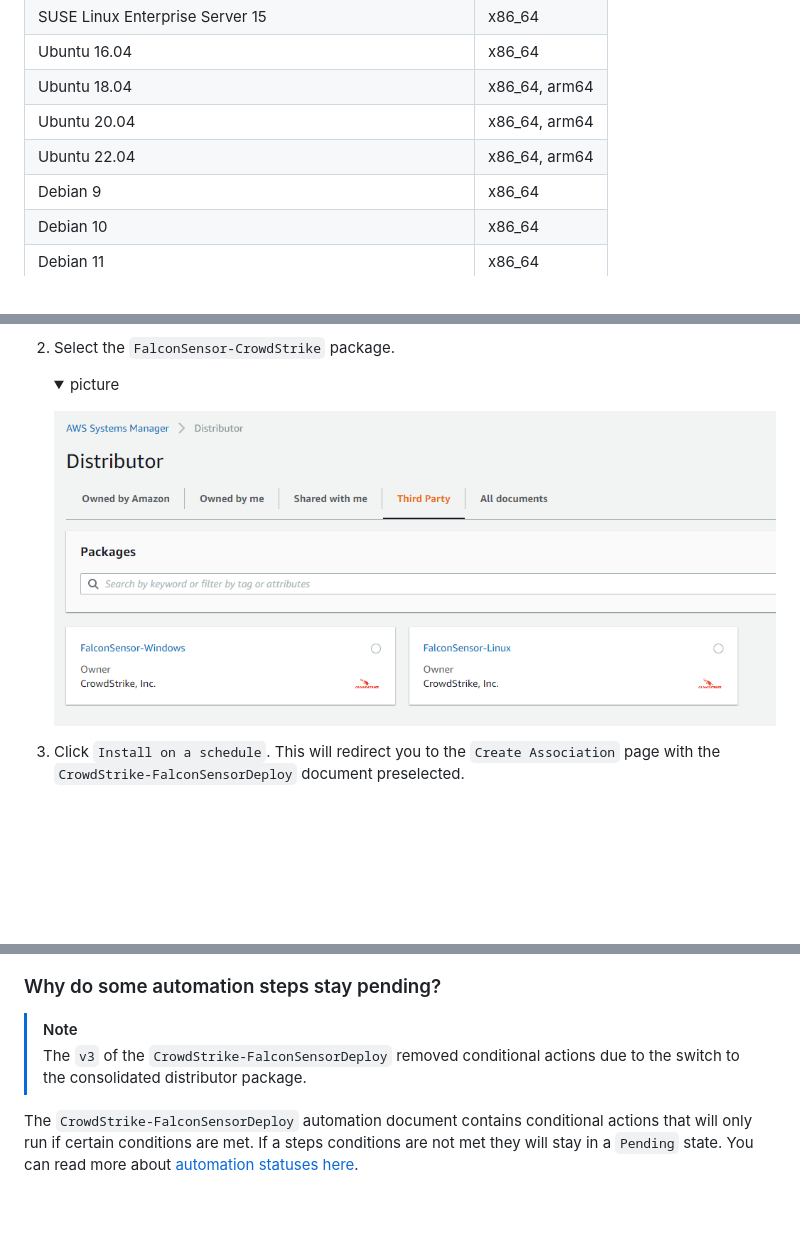
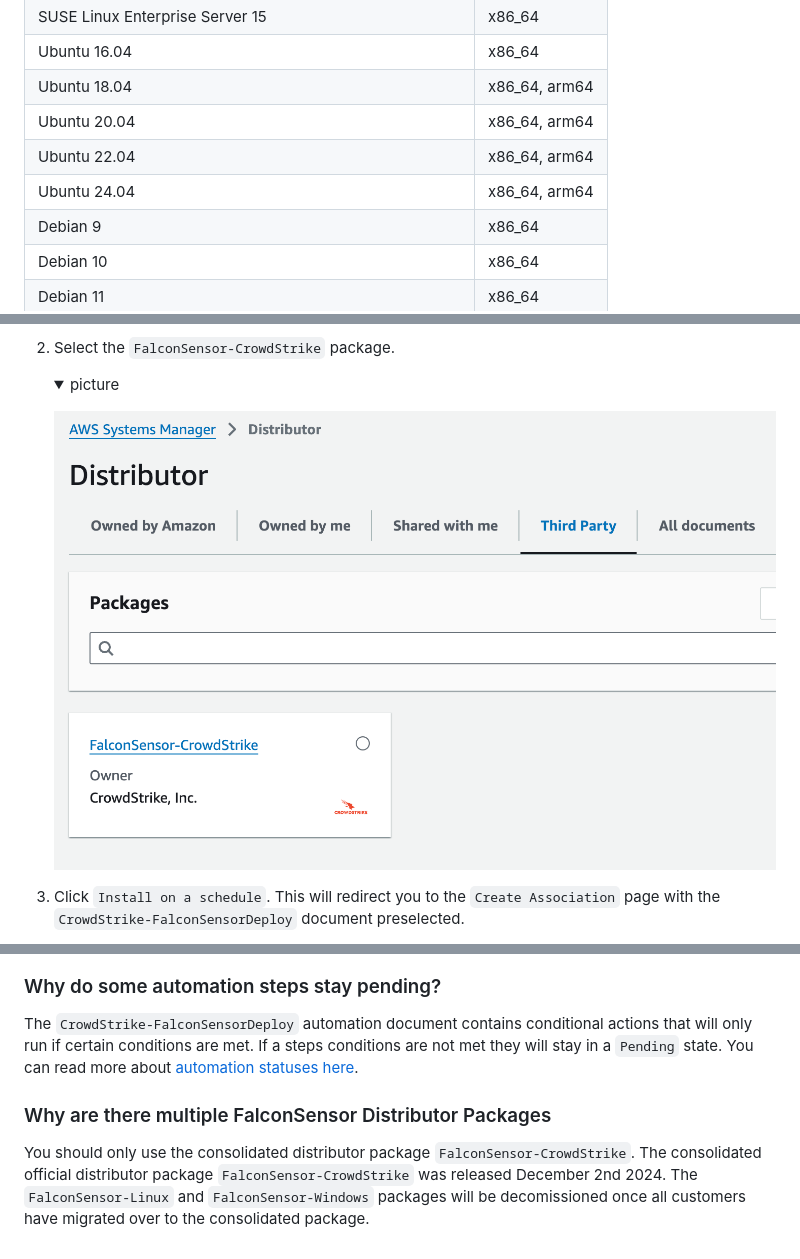
Before and after one commit to CrowdStrike/aws-ssm-distributor, a Markdown page: official-package/README.md, 3 parts joined by grey strips. GitHub-like rendering; pictures changed too: official-package/assets/consolidated-third-party.png (added); folded sections open; blank space fills up the shorter version.

```diff
--- a/official-package/README.md
+++ b/official-package/README.md
@@ -36,6 +36,7 @@ If you have a question checkout the [FAQ](#faq) to see if it has already been an
 | Ubuntu 18.04                                             | x86_64, arm64 |
 | Ubuntu 20.04                                             | x86_64, arm64 |
 | Ubuntu 22.04                                             | x86_64, arm64 |
+| Ubuntu 24.04                                             | x86_64, arm64 |
 | Debian 9                                                 | x86_64        |
 | Debian 10                                                | x86_64        |
 | Debian 11                                                | x86_64        |
@@ -333,7 +334,7 @@ For more information on State Manager, see the [AWS documentation](https://docs.
     <details><summary>picture</summary>
     <p>
 
-    ![distributor-third-party-tab](./assets/distributor-third-party-tab.png)
+    ![distributor-third-party-tab](./assets/consolidated-third-party.png)
 
     </p>
     </details>
@@ -456,7 +457,8 @@ The `CrowdStrike-FalconSensorDeploy` automation document can be found in the AWS
 
 ### Why do some automation steps stay pending?
 
-> [!NOTE]
-> The `v3` of the `CrowdStrike-FalconSensorDeploy` removed conditional actions due to the switch to the consolidated distributor package.
+The `CrowdStrike-FalconSensorDeploy` automation document contains conditional actions that will only run if certain conditions are met. If a steps conditions are not met they will stay in a `Pending` state. You can read more about [automation statuses here](https://docs.aws.amazon.com/systems-manager/latest/userguide/automation-statuses.html).
 
-The `CrowdStrike-FalconSensorDeploy` automation document contains conditional actions that will only run if certain conditions are met. If a steps conditions are not met they will stay in a `Pending` state. You can read more about [automation statuses here](https://docs.aws.amazon.com/systems-manager/latest/userguide/automation-statuses.html).
+### Why are there multiple FalconSensor Distributor Packages
+
+You should only use the consolidated distributor package `FalconSensor-CrowdStrike`. The consolidated official distributor package `FalconSensor-CrowdStrike` was released December 2nd 2024. The `FalconSensor-Linux` and `FalconSensor-Windows` packages will be decomissioned once all customers have migrated over to the consolidated package.
```
Also changed, not shown: official-package/CHANGELOG.md (+11 -0 lines), official-package/migrate.md (+5 -3 lines), official-package/assets/ec2_not_in_ssm.png (added).
